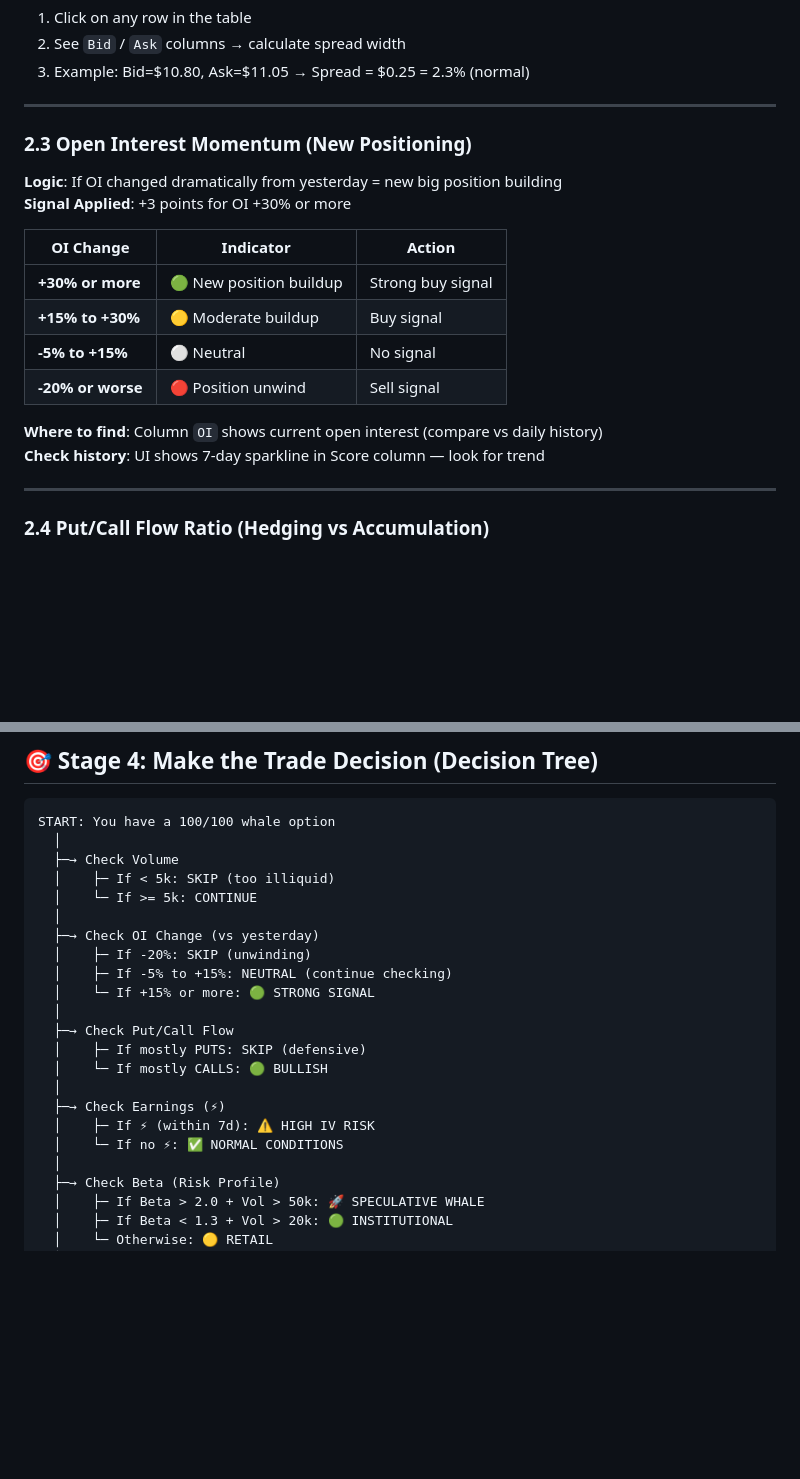
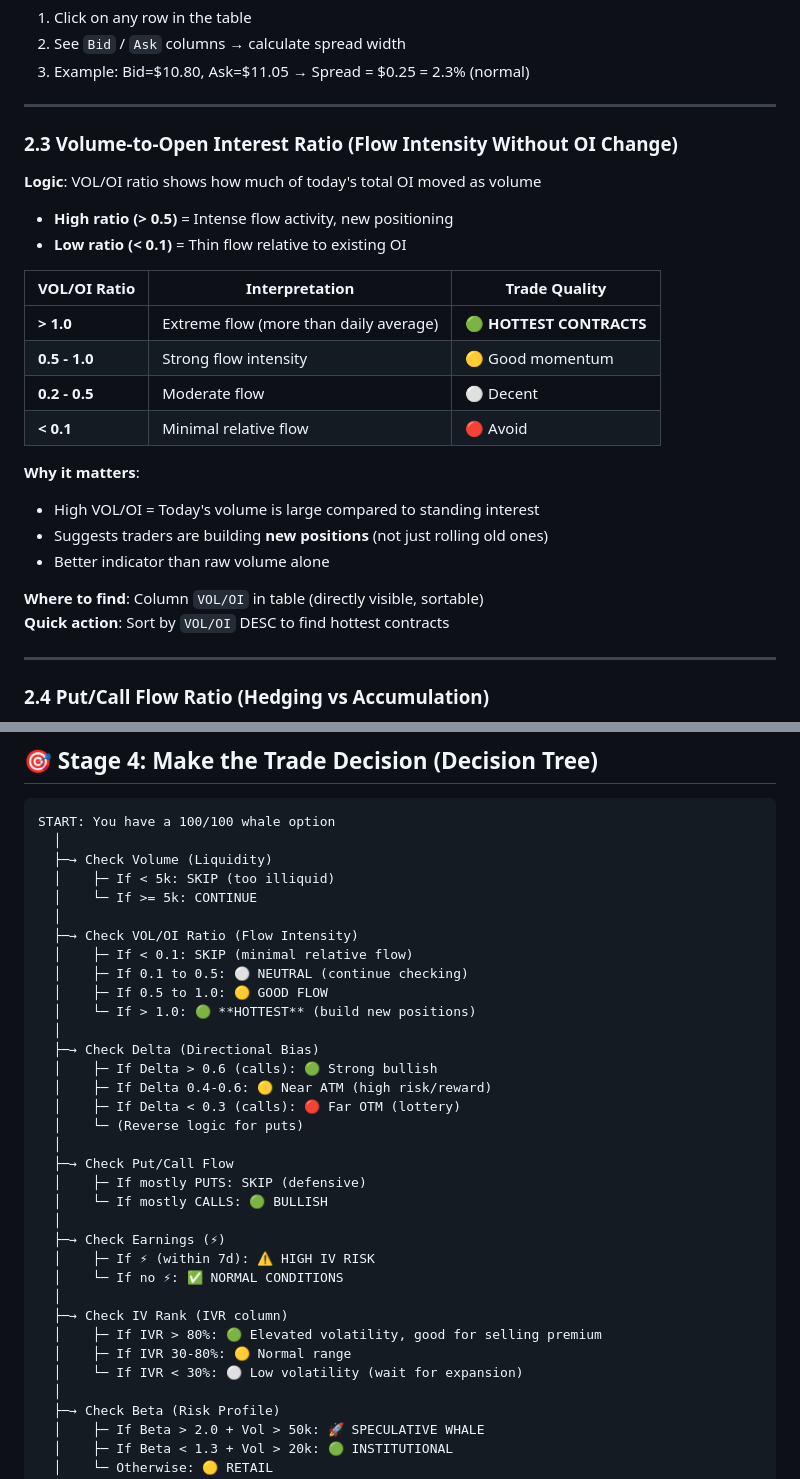
Before and after one commit to xrichini/option-finder, a Markdown page: docs/TRADE_DECISION_WORKFLOW.md, 2 parts joined by grey strips. Drawn GitHub-style; blank space fills up the shorter version.

````diff
--- a/docs/TRADE_DECISION_WORKFLOW.md
+++ b/docs/TRADE_DECISION_WORKFLOW.md
@@ -93,20 +93,26 @@
 
 ---
 
-### 2.3 Open Interest Momentum (New Positioning)
+### 2.3 Volume-to-Open Interest Ratio (Flow Intensity Without OI Change)
 
-**Logic**: If OI changed dramatically from yesterday = new big position building
-**Signal Applied**: +3 points for OI +30% or more
+**Logic**: VOL/OI ratio shows how much of today's total OI moved as volume
+- **High ratio (> 0.5)** = Intense flow activity, new positioning
+- **Low ratio (< 0.1)** = Thin flow relative to existing OI
 
-| OI Change | Indicator | Action |
+| VOL/OI Ratio | Interpretation | Trade Quality |
 |---|---|---|
-| **+30% or more** | 🟢 New position buildup | Strong buy signal |
-| **+15% to +30%** | 🟡 Moderate buildup | Buy signal |
-| **-5% to +15%** | ⚪ Neutral | No signal |
-| **-20% or worse** | 🔴 Position unwind | Sell signal |
+| **> 1.0** | Extreme flow (more than daily average) | 🟢 **HOTTEST CONTRACTS** |
+| **0.5 - 1.0** | Strong flow intensity | 🟡 Good momentum |
+| **0.2 - 0.5** | Moderate flow | ⚪ Decent |
+| **< 0.1** | Minimal relative flow | 🔴 Avoid |
 
-**Where to find**: Column `OI` shows current open interest (compare vs daily history)
-**Check history**: UI shows 7-day sparkline in Score column — look for trend
+**Why it matters**:
+- High VOL/OI = Today's volume is large compared to standing interest
+- Suggests traders are building **new positions** (not just rolling old ones)
+- Better indicator than raw volume alone
+
+**Where to find**: Column `VOL/OI` in table (directly visible, sortable)
+**Quick action**: Sort by `VOL/OI` DESC to find hottest contracts
 
 ---
 
@@ -174,14 +180,21 @@ Lower beta + high volume = institutional conviction play (higher quality)
 ```
 START: You have a 100/100 whale option
   │
-  ├─→ Check Volume
+  ├─→ Check Volume (Liquidity)
   │    ├─ If < 5k: SKIP (too illiquid)
   │    └─ If >= 5k: CONTINUE
   │
-  ├─→ Check OI Change (vs yesterday)
-  │    ├─ If -20%: SKIP (unwinding)
-  │    ├─ If -5% to +15%: NEUTRAL (continue checking)
-  │    └─ If +15% or more: 🟢 STRONG SIGNAL
+  ├─→ Check VOL/OI Ratio (Flow Intensity)
+  │    ├─ If < 0.1: SKIP (minimal relative flow)
+  │    ├─ If 0.1 to 0.5: ⚪ NEUTRAL (continue checking)
+  │    ├─ If 0.5 to 1.0: 🟡 GOOD FLOW
+  │    └─ If > 1.0: 🟢 **HOTTEST** (build new positions)
+  │
+  ├─→ Check Delta (Directional Bias)
+  │    ├─ If Delta > 0.6 (calls): 🟢 Strong bullish
+  │    ├─ If Delta 0.4-0.6: 🟡 Near ATM (high risk/reward)
+  │    ├─ If Delta < 0.3 (calls): 🔴 Far OTM (lottery)
+  │    └─ (Reverse logic for puts)
   │
   ├─→ Check Put/Call Flow
   │    ├─ If mostly PUTS: SKIP (defensive)
@@ -190,6 +203,11 @@ START: You have a 100/100 whale option
   ├─→ Check Earnings (⚡)
   │    ├─ If ⚡ (within 7d): ⚠️ HIGH IV RISK
   │    └─ If no ⚡: ✅ NORMAL CONDITIONS
+  │
+  ├─→ Check IV Rank (IVR column)
+  │    ├─ If IVR > 80%: 🟢 Elevated volatility, good for selling premium
+  │    ├─ If IVR 30-80%: 🟡 Normal range
+  │    └─ If IVR < 30%: ⚪ Low volatility (wait for expansion)
   │
   ├─→ Check Beta (Risk Profile)
   │    ├─ If Beta > 2.0 + Vol > 50k: 🚀 SPECULATIVE WHALE
````
Also changed, not shown: other parts of docs/TRADE_DECISION_WORKFLOW.md (+63 -11 lines).
